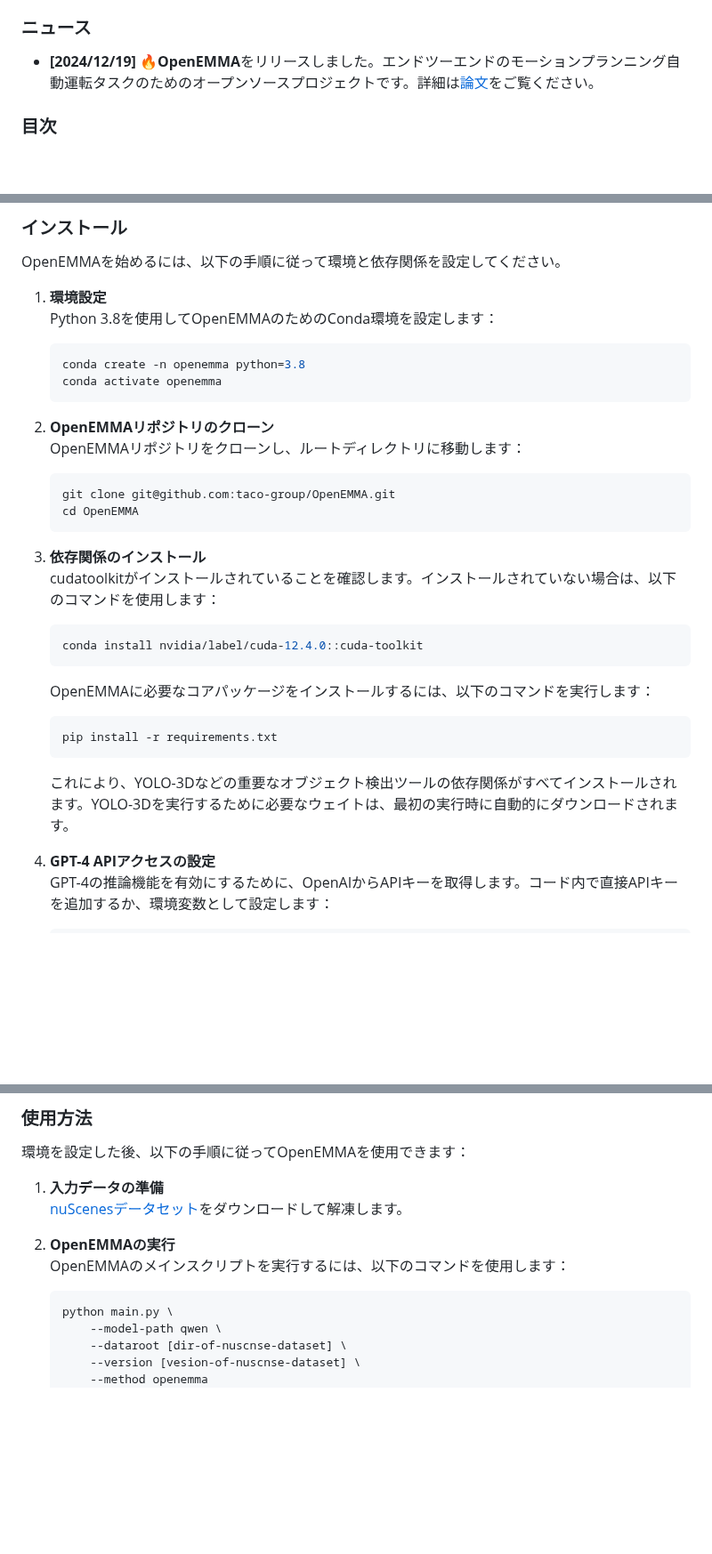
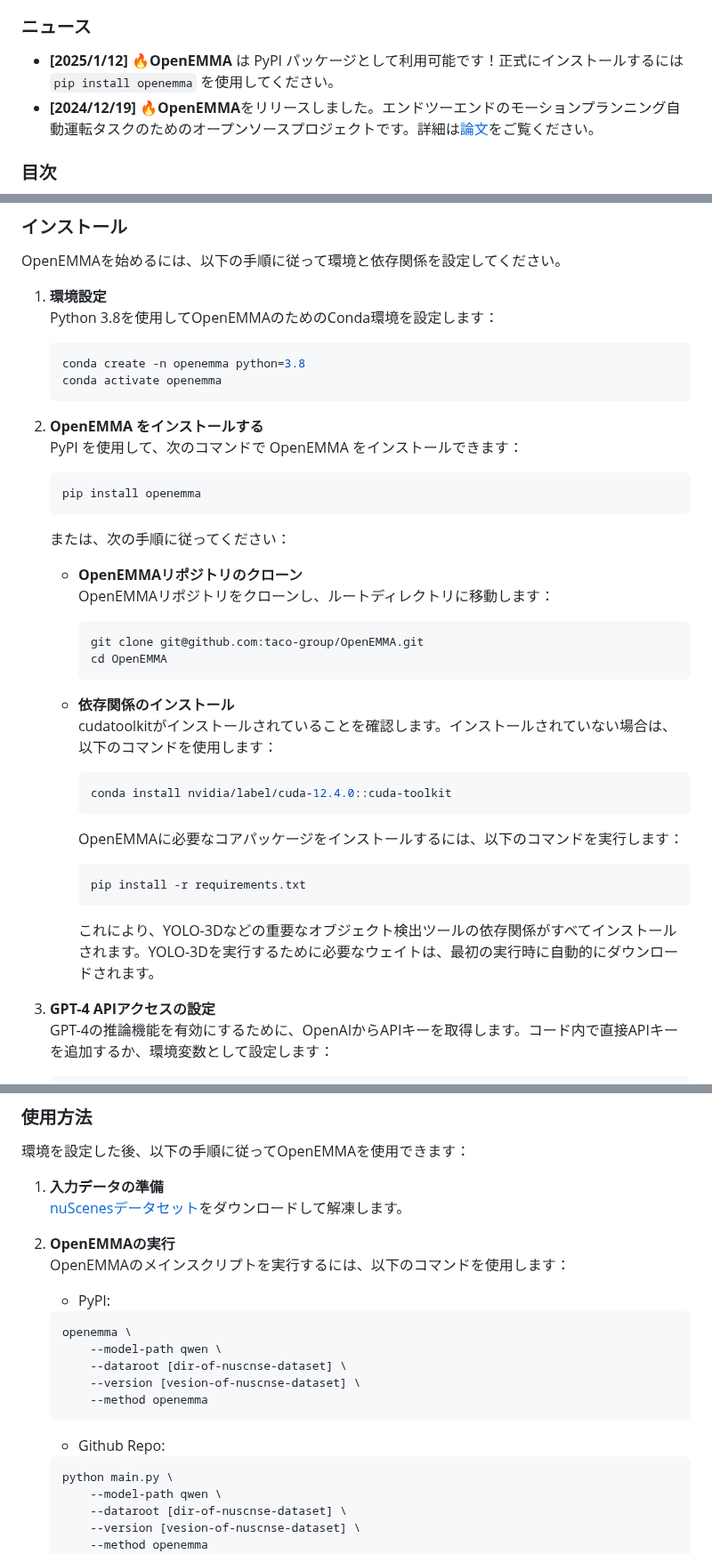
Before and after one commit to yasinshahid/OpenEMMA, a Markdown page: README_ja-JP.md, 3 parts joined by grey strips. Shown at 89% size. GitHub-like rendering; blank space fills up the shorter version.

Commit message:
update README for PyPI Package

````diff
--- a/README_ja-JP.md
+++ b/README_ja-JP.md
@@ -28,6 +28,7 @@
 </div>
 
 ### ニュース
+- **[2025/1/12]** 🔥**OpenEMMA** は PyPI パッケージとして利用可能です！正式にインストールするには `pip install openemma` を使用してください。
 - **[2024/12/19]** 🔥**OpenEMMA**をリリースしました。エンドツーエンドのモーションプランニング自動運転タスクのためのオープンソースプロジェクトです。詳細は[論文](https://arxiv.org/abs/2412.15208)をご覧ください。
 
 ### 目次
@@ -53,24 +54,29 @@ OpenEMMAを始めるには、以下の手順に従って環境と依存関係を
    conda create -n openemma python=3.8
    conda activate openemma
    ```
+2. **OpenEMMA をインストールする**
+    PyPI を使用して、次のコマンドで OpenEMMA をインストールできます：
+    ```bash
+    pip install openemma
+    ```
+    または、次の手順に従ってください：
+    - **OpenEMMAリポジトリのクローン**
+        OpenEMMAリポジトリをクローンし、ルートディレクトリに移動します：
+        ```bash
+        git clone git@github.com:taco-group/OpenEMMA.git
+        cd OpenEMMA
+        ```
 
-2. **OpenEMMAリポジトリのクローン**
-    OpenEMMAリポジトリをクローンし、ルートディレクトリに移動します：
-    ```bash
-    git clone git@github.com:taco-group/OpenEMMA.git
-    cd OpenEMMA
-    ```
-
-3. **依存関係のインストール**
-    cudatoolkitがインストールされていることを確認します。インストールされていない場合は、以下のコマンドを使用します：
-    ```bash
-    conda install nvidia/label/cuda-12.4.0::cuda-toolkit
-    ```
-    OpenEMMAに必要なコアパッケージをインストールするには、以下のコマンドを実行します：
-    ```bash
-    pip install -r requirements.txt
-    ```
-    これにより、YOLO-3Dなどの重要なオブジェクト検出ツールの依存関係がすべてインストールされます。YOLO-3Dを実行するために必要なウェイトは、最初の実行時に自動的にダウンロードされます。
+    - **依存関係のインストール**
+        cudatoolkitがインストールされていることを確認します。インストールされていない場合は、以下のコマンドを使用します：
+        ```bash
+        conda install nvidia/label/cuda-12.4.0::cuda-toolkit
+        ```
+        OpenEMMAに必要なコアパッケージをインストールするには、以下のコマンドを実行します：
+        ```bash
+        pip install -r requirements.txt
+        ```
+        これにより、YOLO-3Dなどの重要なオブジェクト検出ツールの依存関係がすべてインストールされます。YOLO-3Dを実行するために必要なウェイトは、最初の実行時に自動的にダウンロードされます。
 
 4. **GPT-4 APIアクセスの設定**
     GPT-4の推論機能を有効にするために、OpenAIからAPIキーを取得します。コード内で直接APIキーを追加するか、環境変数として設定します：
@@ -87,6 +93,15 @@ OpenEMMAを始めるには、以下の手順に従って環境と依存関係を
 
 2. **OpenEMMAの実行**
     OpenEMMAのメインスクリプトを実行するには、以下のコマンドを使用します：
+    - PyPI:
+    ```bash
+    openemma \
+        --model-path qwen \
+        --dataroot [dir-of-nuscnse-dataset] \
+        --version [vesion-of-nuscnse-dataset] \
+        --method openemma
+    ```
+    - Github Repo:
     ```bash
     python main.py \
         --model-path qwen \
````
Also changed, not shown: README.md (+33 -19 lines), README_zh-CN.md (+32 -15 lines).
